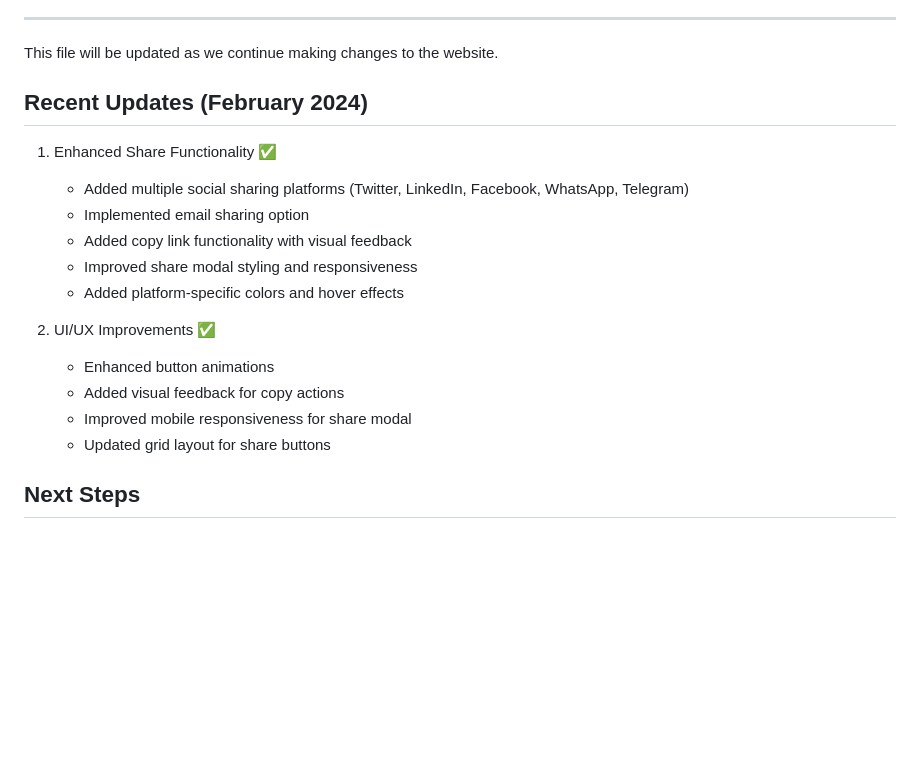
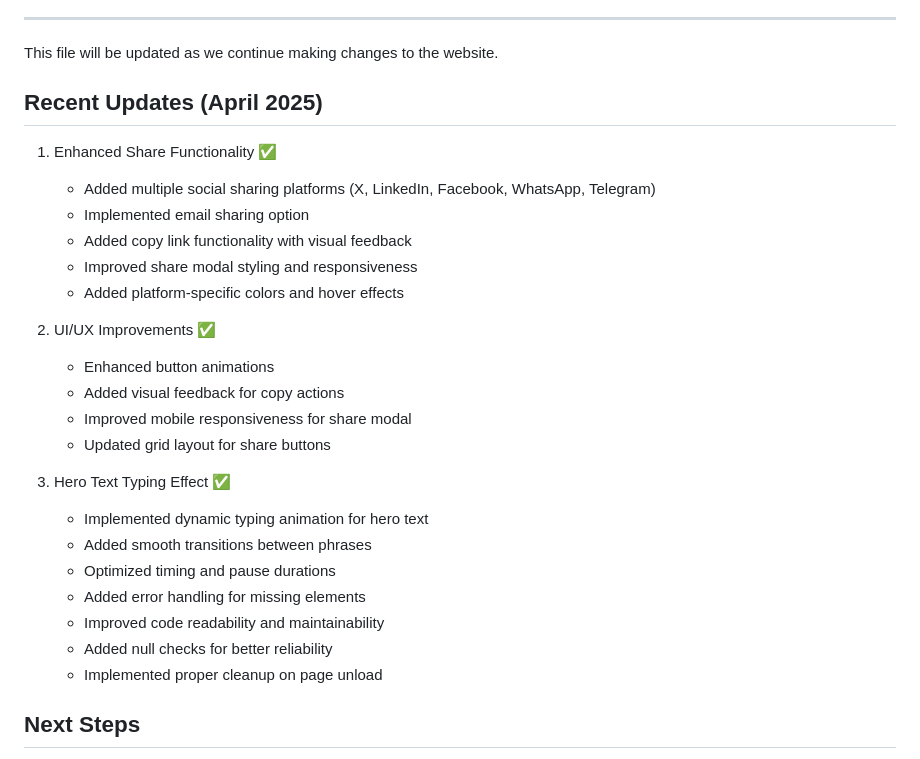
Before and after one commit to khurramsaadat/arub, a Markdown page: progress-tracking.md, the part around the change. Drawn GitHub-style; blank space fills up the shorter version.

Commit message:
Add hero text typing effect to progress tracking

```diff
--- a/progress-tracking.md
+++ b/progress-tracking.md
@@ -136,9 +136,9 @@ Last updated: [Current Date]
 ---
 This file will be updated as we continue making changes to the website.
 
-## Recent Updates (February 2024)
+## Recent Updates (April 2025)
 1. Enhanced Share Functionality ✅
-   - Added multiple social sharing platforms (Twitter, LinkedIn, Facebook, WhatsApp, Telegram)
+   - Added multiple social sharing platforms (X, LinkedIn, Facebook, WhatsApp, Telegram)
    - Implemented email sharing option
    - Added copy link functionality with visual feedback
    - Improved share modal styling and responsiveness
@@ -150,6 +150,15 @@ This file will be updated as we continue making changes to the website.
    - Improved mobile responsiveness for share modal
    - Updated grid layout for share buttons
 
+3. Hero Text Typing Effect ✅
+   - Implemented dynamic typing animation for hero text
+   - Added smooth transitions between phrases
+   - Optimized timing and pause durations
+   - Added error handling for missing elements
+   - Improved code readability and maintainability
+   - Added null checks for better reliability
+   - Implemented proper cleanup on page unload
+
 ## Next Steps
 1. Consider adding more sharing platforms (Reddit, Pinterest)
 2. Implement share count tracking
```
